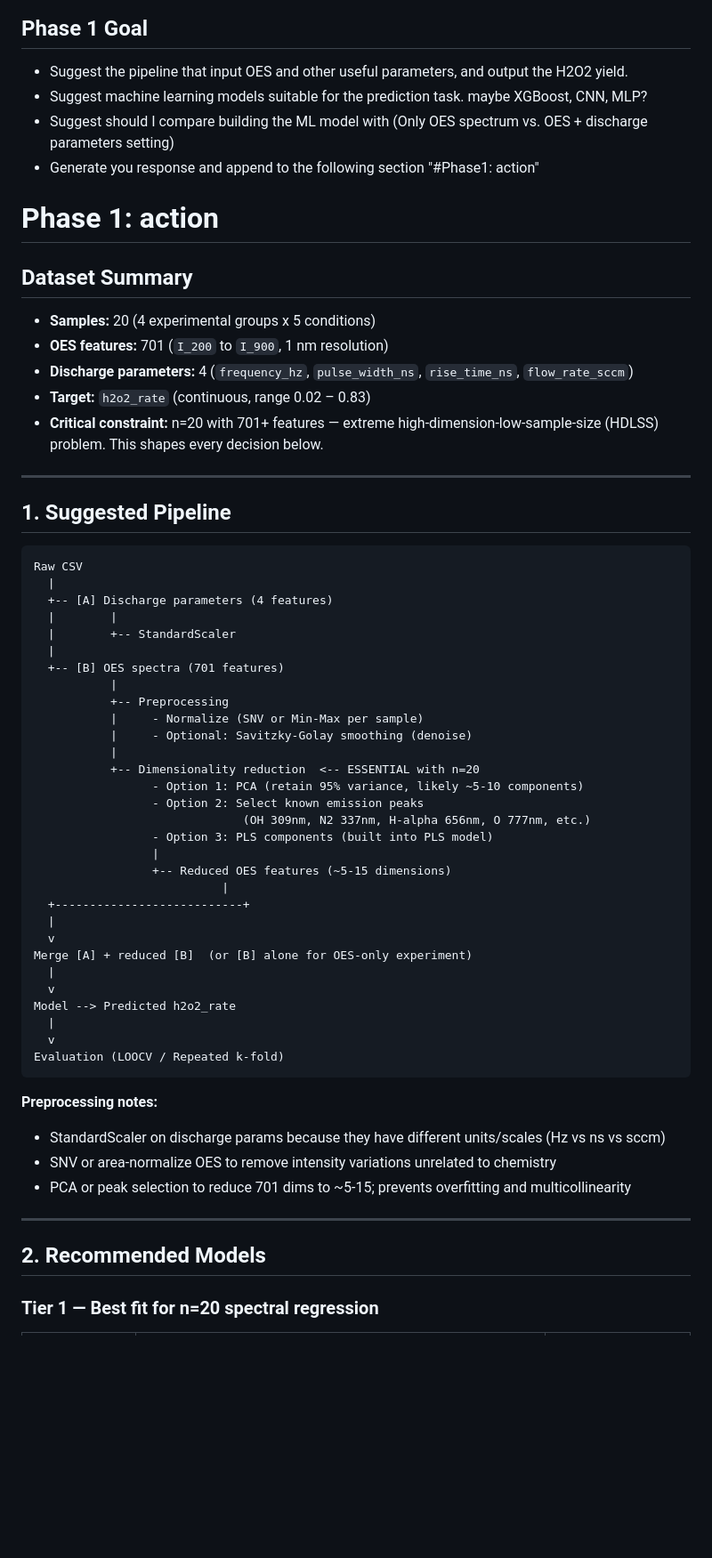
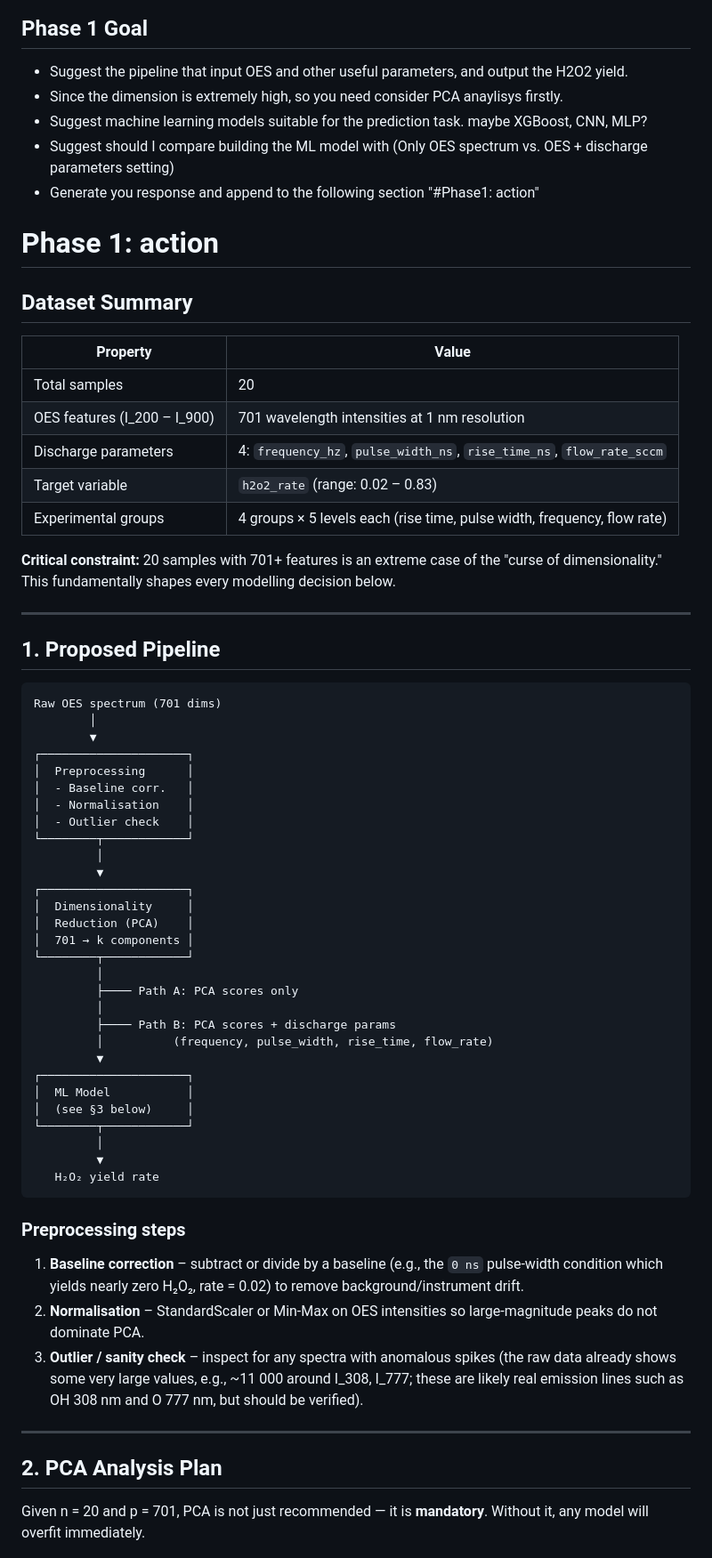
Before and after one commit to SoySauceZhu/ml-assisted-plasma-diagnosis, a Markdown page: instruction_phase1.md, the part around one of its changes. Shown at 89% size. GitHub-like rendering; blank space fills up the shorter version.

Commit message:
phase1 action instr

````diff
--- a/instruction_phase1.md
+++ b/instruction_phase1.md
@@ -11,6 +11,7 @@ I'm conducting a research that use machine learning method to build a pipepline
 ## Phase 1 Goal
 
 - Suggest the pipeline that input OES and other useful parameters, and output the H2O2 yield.
+- Since the dimension is extremely high, so you need consider PCA anaylisys firstly.
 - Suggest machine learning models suitable for the prediction task. maybe XGBoost, CNN, MLP?
 - Suggest should I compare building the ML model with (Only OES spectrum vs. OES + discharge parameters setting)
 - Generate you response and append to the following section "#Phase1: action"
@@ -21,57 +22,60 @@ I'm conducting a research that use machine learning method to build a pipepline
 
 ## Dataset Summary
 
-- **Samples:** 20 (4 experimental groups x 5 conditions)
-- **OES features:** 701 (`I_200` to `I_900`, 1 nm resolution)
-- **Discharge parameters:** 4 (`frequency_hz`, `pulse_width_ns`, `rise_time_ns`, `flow_rate_sccm`)
-- **Target:** `h2o2_rate` (continuous, range 0.02 – 0.83)
-- **Critical constraint:** n=20 with 701+ features — extreme high-dimension-low-sample-size (HDLSS) problem. This shapes every decision below.
+| Property | Value |
+|---|---|
+| Total samples | 20 |
+| OES features (I_200 – I_900) | 701 wavelength intensities at 1 nm resolution |
+| Discharge parameters | 4: `frequency_hz`, `pulse_width_ns`, `rise_time_ns`, `flow_rate_sccm` |
+| Target variable | `h2o2_rate` (range: 0.02 – 0.83) |
+| Experimental groups | 4 groups × 5 levels each (rise time, pulse width, frequency, flow rate) |
+
+**Critical constraint:** 20 samples with 701+ features is an extreme case of the "curse of dimensionality." This fundamentally shapes every modelling decision below.
 
 ---
 
-## 1. Suggested Pipeline
+## 1. Proposed Pipeline
 
 ```
-Raw CSV
-  |
-  +-- [A] Discharge parameters (4 features)
-  |        |
-  |        +-- StandardScaler
-  |
-  +-- [B] OES spectra (701 features)
-           |
-           +-- Preprocessing
-           |     - Normalize (SNV or Min-Max per sample)
-           |     - Optional: Savitzky-Golay smoothing (denoise)
-           |
-           +-- Dimensionality reduction  <-- ESSENTIAL with n=20
-                 - Option 1: PCA (retain 95% variance, likely ~5-10 components)
-                 - Option 2: Select known emission peaks
-                              (OH 309nm, N2 337nm, H-alpha 656nm, O 777nm, etc.)
-                 - Option 3: PLS components (built into PLS model)
-                 |
-                 +-- Reduced OES features (~5-15 dimensions)
-                           |
-  +---------------------------+
-  |
-  v
-Merge [A] + reduced [B]  (or [B] alone for OES-only experiment)
-  |
-  v
-Model --> Predicted h2o2_rate
-  |
-  v
-Evaluation (LOOCV / Repeated k-fold)
+Raw OES spectrum (701 dims)
+        │
+        ▼
+┌─────────────────────┐
+│  Preprocessing      │
+│  - Baseline corr.   │
+│  - Normalisation    │
+│  - Outlier check    │
+└────────┬────────────┘
+         │
+         ▼
+┌─────────────────────┐
+│  Dimensionality     │
+│  Reduction (PCA)    │
+│  701 → k components │
+└────────┬────────────┘
+         │
+         ├──── Path A: PCA scores only
+         │
+         ├──── Path B: PCA scores + discharge params
+         │          (frequency, pulse_width, rise_time, flow_rate)
+         ▼
+┌─────────────────────┐
+│  ML Model           │
+│  (see §3 below)     │
+└────────┬────────────┘
+         │
+         ▼
+   H₂O₂ yield rate
 ```
 
-**Preprocessing notes:**
-- StandardScaler on discharge params because they have different units/scales (Hz vs ns vs sccm)
-- SNV or area-normalize OES to remove intensity variations unrelated to chemistry
-- PCA or peak selection to reduce 701 dims to ~5-15; prevents overfitting and multicollinearity
+### Preprocessing steps
+1. **Baseline correction** – subtract or divide by a baseline (e.g., the `0 ns` pulse-width condition which yields nearly zero H₂O₂, rate = 0.02) to remove background/instrument drift.
+2. **Normalisation** – StandardScaler or Min-Max on OES intensities so large-magnitude peaks do not dominate PCA.
+3. **Outlier / sanity check** – inspect for any spectra with anomalous spikes (the raw data already shows some very large values, e.g., ~11 000 around I_308, I_777; these are likely real emission lines such as OH 308 nm and O 777 nm, but should be verified).
 
 ---
 
-## 2. Recommended Models
+## 2. PCA Analysis Plan
 
-### Tier 1 — Best fit for n=20 spectral regression
+Given n = 20 and p = 701, PCA is not just recommended — it is **mandatory**. Without it, any model will overfit immediately.
 
````
Also changed, not shown: other parts of instruction_phase1.md (+54 -50 lines).
